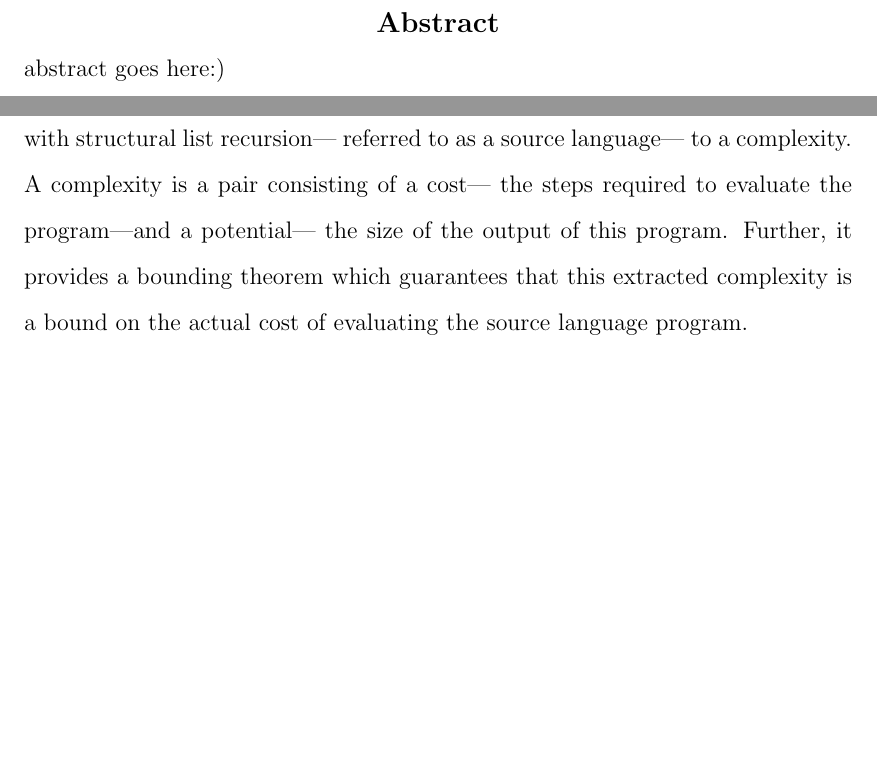
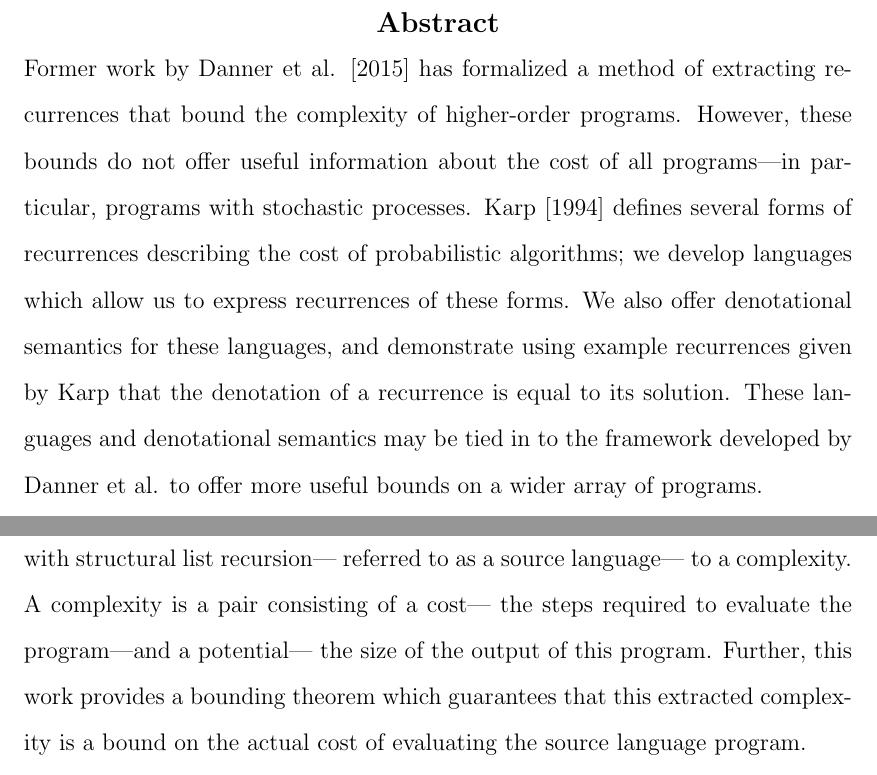
Before and after one commit to celestebarnaby/senior-thesis, a LaTeX thesis (thesis.tex, which reads introduction.tex): two parts of pages 2 and 6 of 57, joined at a grey line, cut so that both start at the same text, the shorter picture padded with empty space. Compiled offline with pdfLaTeX.

Commit message:
More edits; added abstract

```diff
--- a/introduction.tex
+++ b/introduction.tex
@@ -48,9 +48,11 @@ for $\texttt{map}$, we need some information about the cost of $f(y)$, where the
 becomes even thornier if the function $f$ is a composition of functions $g \circ h$. In this case, we need information about the cost of $g(h(y))$, meaning we in turn need information about the \emph{size} of $h(y)$--- the list output by applying a list $y$ to $h$.
 
 \cite{N.-Danner:2015aa} aim to resolve these issues by developing a formal method for extracting
-recurrences that bound the complexity of higher-order programs. This work offers an extraction function that maps programs written in a language with structural list recursion--- referred to as a source language--- to a complexity. A complexity is a pair consisting of a cost--- the steps required to evaluate the program---and a potential--- the size of the
-output of this program. Further, it provides a bounding theorem which guarantees that this extracted complexity is a
-bound on the actual cost of evaluating the source language program.
+recurrences that bound the complexity of higher-order programs. This work offers an extraction function that maps
+programs written in a language with structural list recursion--- referred to as a source language--- to a complexity. A
+complexity is a pair consisting of a cost--- the steps required to evaluate the program---and a potential--- the size of the
+output of this program. Further, this work provides a bounding theorem which guarantees that this extracted complexity is
+a bound on the actual cost of evaluating the source language program.
 
 The recurrences produced by the extraction function are all syntactic: they are cost-annotated source language
 programs, rather than what we would traditionally think of as a recurrence for an algorithm. Danner et al. define a
--- a/thesis.tex
+++ b/thesis.tex
@@ -54,7 +54,11 @@
 \begin{document}
 
 \begin{abstract}
-abstract goes here:)
+Former work by Danner et al. [2015] has formalized a method of extracting recurrences that bound the complexity
+of higher-order programs. However, these bounds do not offer useful information about the cost of all programs---in particular,
+programs with stochastic processes. Karp [1994] defines several forms of recurrences describing the cost of probabilistic
+algorithms; we develop languages which allow us to express recurrences of these forms. We also offer denotational semantics for these languages, and demonstrate using example recurrences given by Karp that the denotation of a recurrence is equal to its solution. These languages and denotational semantics may be tied in to the framework developed by Danner et al. to offer
+more useful bounds on a wider array of programs.
 \end{abstract}
 
 \title{Title}
```
Also changed, not shown: introduction.tex (6 more changed lines).
